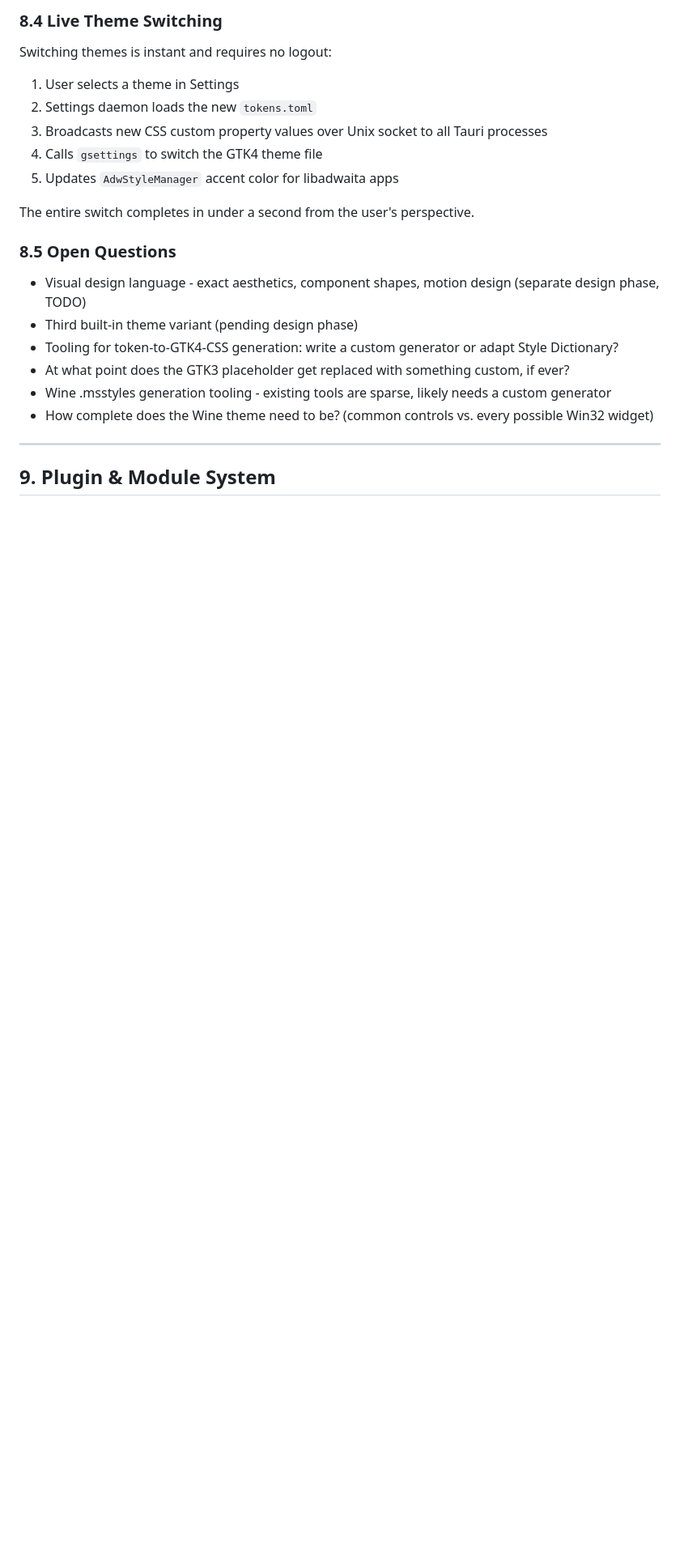
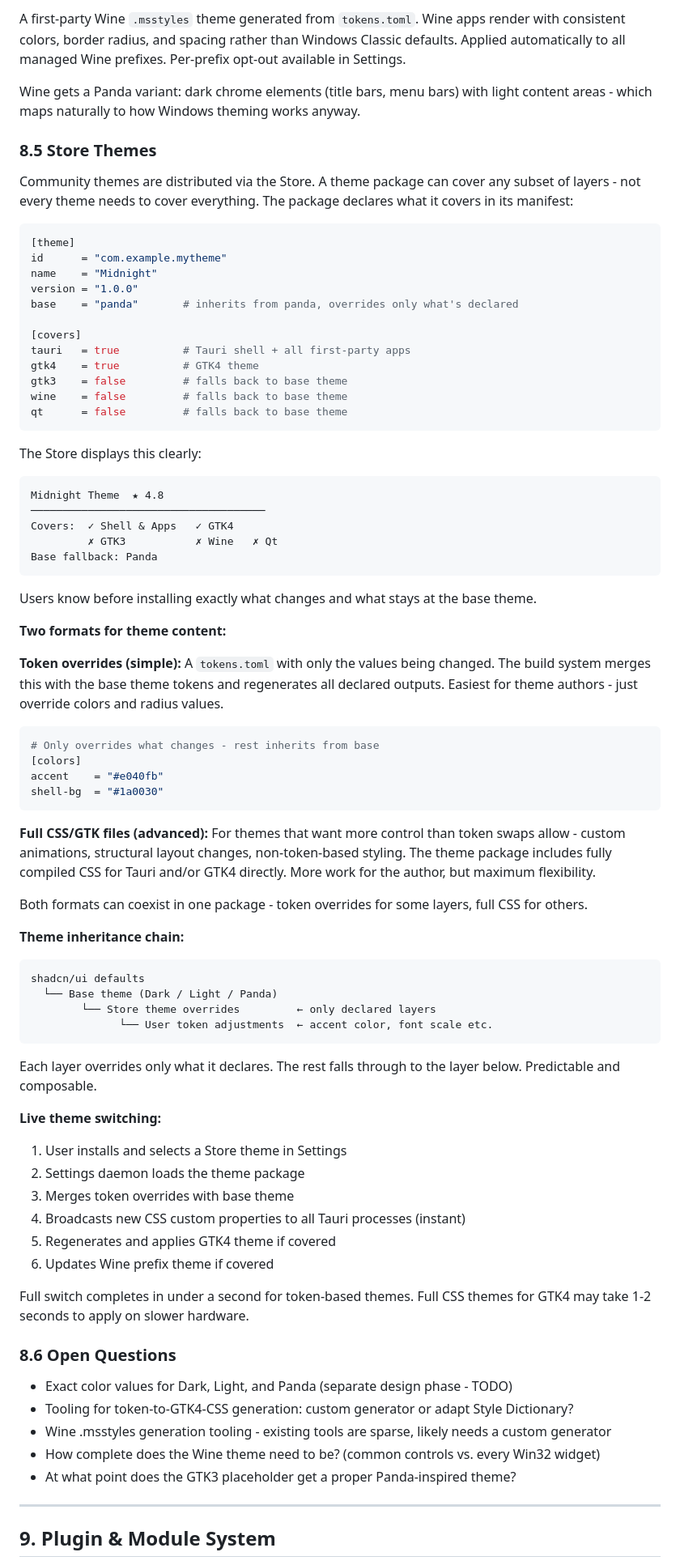
Before and after one commit to lunaris-sys/foundation, a Markdown page: README.md, the part around one of its changes. Shown at 81% size. GitHub-like rendering; blank space fills up the shorter version.

Commit message:
Reiterate on theming

````diff
--- a/README.md
+++ b/README.md
@@ -1114,23 +1145,82 @@ A third theme variant is planned but not yet designed - deferred to the visual d
-### 8.4 Live Theme Switching
-
-Switching themes is instant and requires no logout:
-
-1. User selects a theme in Settings
-2. Settings daemon loads the new `tokens.toml`
-3. Broadcasts new CSS custom property values over Unix socket to all Tauri processes
-4. Calls `gsettings` to switch the GTK4 theme file
-5. Updates `AdwStyleManager` accent color for libadwaita apps
-
-The entire switch completes in under a second from the user's perspective.
-
-### 8.5 Open Questions
-
-- Visual design language - exact aesthetics, component shapes, motion design (separate design phase, TODO)
-- Third built-in theme variant (pending design phase)
-- Tooling for token-to-GTK4-CSS generation: write a custom generator or adapt Style Dictionary?
-- At what point does the GTK3 placeholder get replaced with something custom, if ever?
+A first-party Wine `.msstyles` theme generated from `tokens.toml`. Wine apps render with consistent colors, border radius, and spacing rather than Windows Classic defaults. Applied automatically to all managed Wine prefixes. Per-prefix opt-out available in Settings.
+
+Wine gets a Panda variant: dark chrome elements (title bars, menu bars) with light content areas - which maps naturally to how Windows theming works anyway.
+
+### 8.5 Store Themes
+
+Community themes are distributed via the Store. A theme package can cover any subset of layers - not every theme needs to cover everything. The package declares what it covers in its manifest:
+
+```toml
+[theme]
+id      = "com.example.mytheme"
+name    = "Midnight"
+version = "1.0.0"
+base    = "panda"       # inherits from panda, overrides only what's declared
+
+[covers]
+tauri   = true          # Tauri shell + all first-party apps
+gtk4    = true          # GTK4 theme
+gtk3    = false         # falls back to base theme
+wine    = false         # falls back to base theme
+qt      = false         # falls back to base theme
+```
+
+The Store displays this clearly:
+
+```
+Midnight Theme  ★ 4.8
+─────────────────────────────────────
+Covers:  ✓ Shell & Apps   ✓ GTK4
+         ✗ GTK3           ✗ Wine   ✗ Qt
+Base fallback: Panda
+```
+
+Users know before installing exactly what changes and what stays at the base theme.
+
+**Two formats for theme content:**
+
+**Token overrides (simple):** A `tokens.toml` with only the values being changed. The build system merges this with the base theme tokens and regenerates all declared outputs. Easiest for theme authors - just override colors and radius values.
+
+```toml
+# Only overrides what changes - rest inherits from base
+[colors]
+accent    = "#e040fb"
+shell-bg  = "#1a0030"
+```
+
+**Full CSS/GTK files (advanced):** For themes that want more control than token swaps allow - custom animations, structural layout changes, non-token-based styling. The theme package includes fully compiled CSS for Tauri and/or GTK4 directly. More work for the author, but maximum flexibility.
+
+Both formats can coexist in one package - token overrides for some layers, full CSS for others.
+
+**Theme inheritance chain:**
+
+```
+shadcn/ui defaults
+  └── Base theme (Dark / Light / Panda)
+        └── Store theme overrides         ← only declared layers
+              └── User token adjustments  ← accent color, font scale etc.
+```
+
+Each layer overrides only what it declares. The rest falls through to the layer below. Predictable and composable.
+
+**Live theme switching:**
+
+1. User installs and selects a Store theme in Settings
+2. Settings daemon loads the theme package
+3. Merges token overrides with base theme
+4. Broadcasts new CSS custom properties to all Tauri processes (instant)
+5. Regenerates and applies GTK4 theme if covered
+6. Updates Wine prefix theme if covered
+
+Full switch completes in under a second for token-based themes. Full CSS themes for GTK4 may take 1-2 seconds to apply on slower hardware.
+
+### 8.6 Open Questions
+
+- Exact color values for Dark, Light, and Panda (separate design phase - TODO)
+- Tooling for token-to-GTK4-CSS generation: custom generator or adapt Style Dictionary?
 - Wine .msstyles generation tooling - existing tools are sparse, likely needs a custom generator
-- How complete does the Wine theme need to be? (common controls vs. every possible Win32 widget)
+- How complete does the Wine theme need to be? (common controls vs. every Win32 widget)
+- At what point does the GTK3 placeholder get a proper Panda-inspired theme?
 
 ---
 
````
Also changed, not shown: other parts of README.md (+98 -67 lines).
